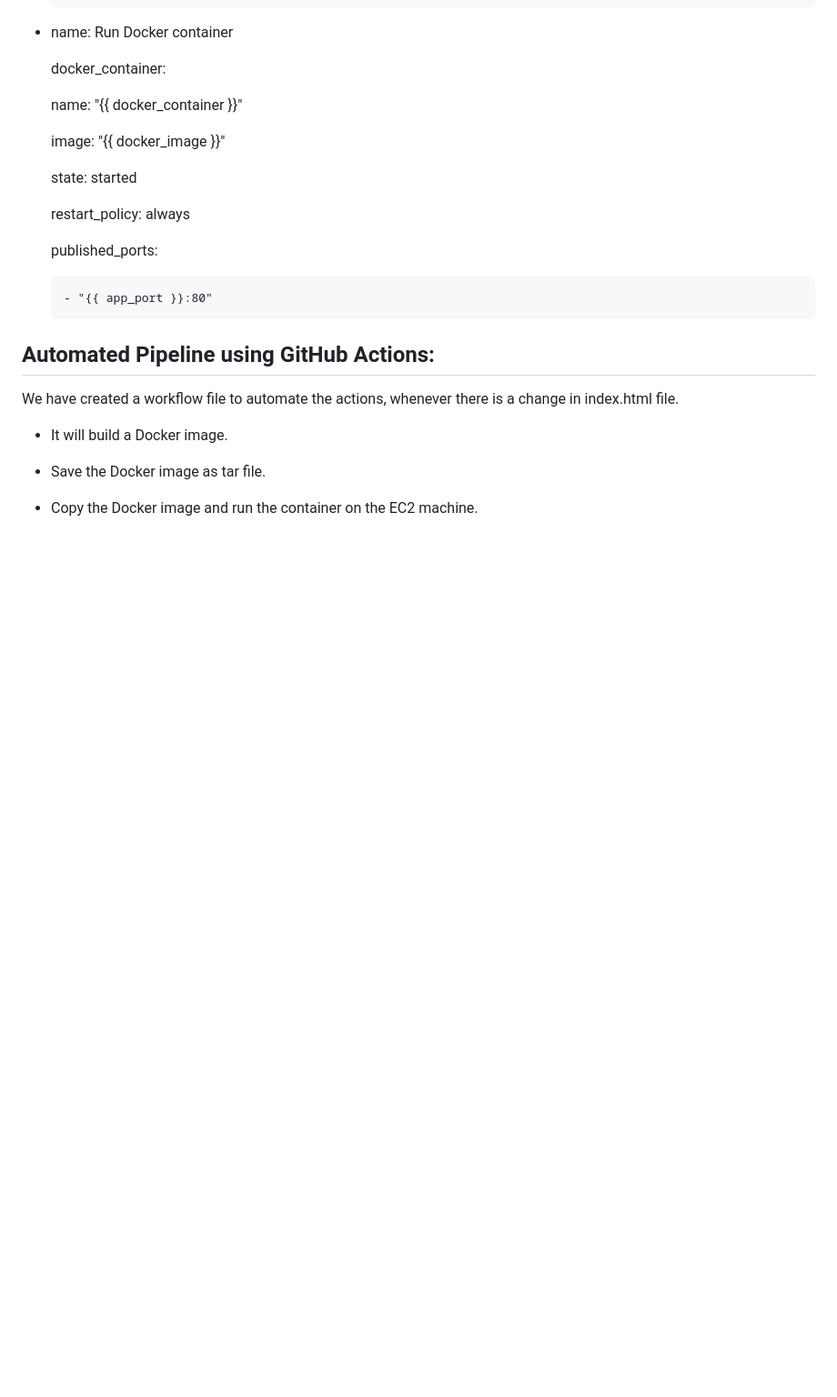
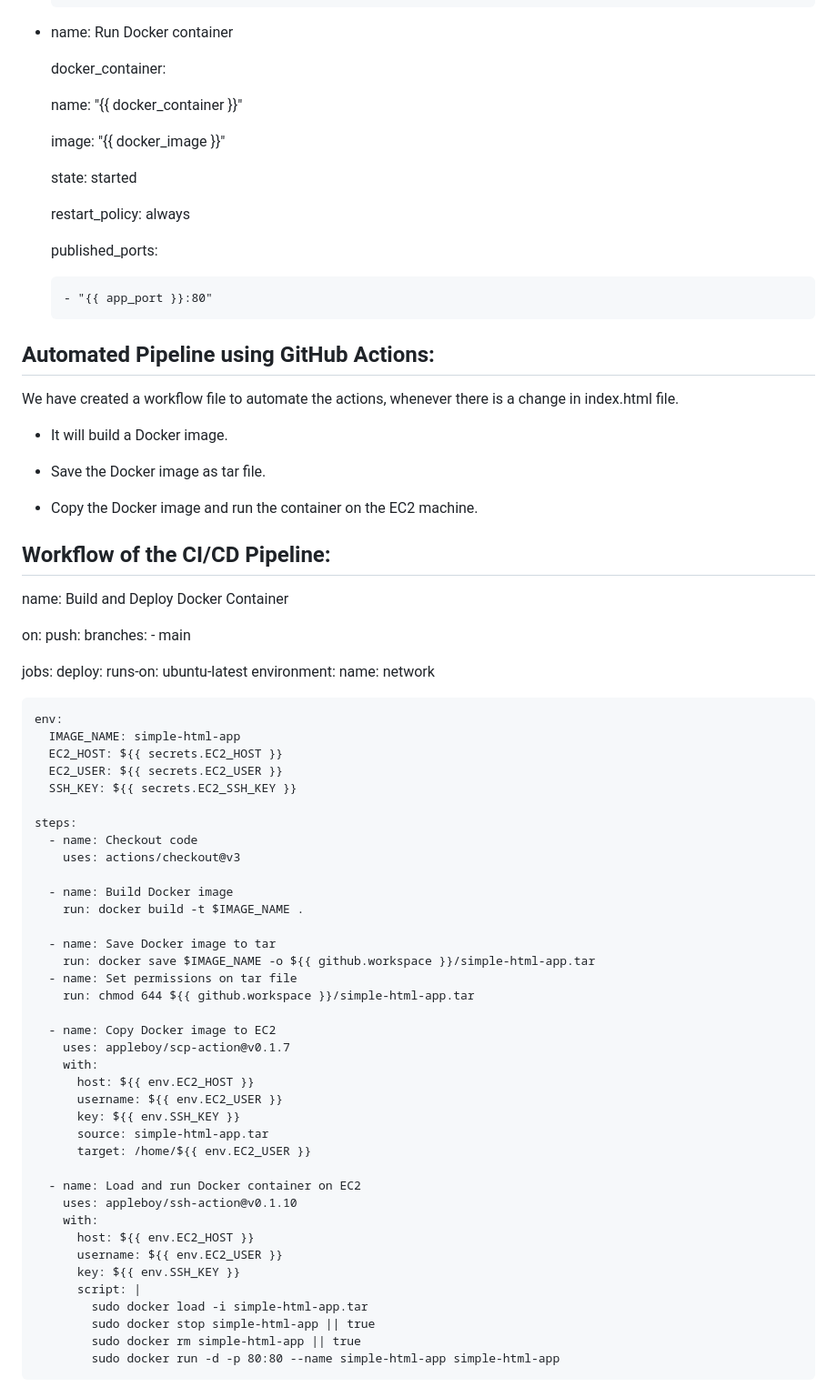
Before and after one commit to abhishekchaudhary2810/Network-CA, a Markdown page: README.md, the part around the change. Shown at 91% size. Rendered like a GitHub page; blank space fills up the shorter version.

```diff
--- a/README.md
+++ b/README.md
@@ -320,3 +320,57 @@ We have created a workflow file to automate the actions, whenever there is a cha
  * Save the Docker image as tar file.
 
  * Copy the Docker image and run the container on the EC2 machine.
+
+## Workflow of the CI/CD Pipeline:
+
+name: Build and Deploy Docker Container
+
+on:
+  push:
+    branches:
+      - main
+
+jobs:
+  deploy:
+    runs-on: ubuntu-latest
+    environment:
+      name: network
+
+    env:
+      IMAGE_NAME: simple-html-app
+      EC2_HOST: ${{ secrets.EC2_HOST }}
+      EC2_USER: ${{ secrets.EC2_USER }}
+      SSH_KEY: ${{ secrets.EC2_SSH_KEY }}
+
+    steps:
+      - name: Checkout code
+        uses: actions/checkout@v3
+
+      - name: Build Docker image
+        run: docker build -t $IMAGE_NAME .
+
+      - name: Save Docker image to tar
+        run: docker save $IMAGE_NAME -o ${{ github.workspace }}/simple-html-app.tar
+      - name: Set permissions on tar file
+        run: chmod 644 ${{ github.workspace }}/simple-html-app.tar
+
+      - name: Copy Docker image to EC2
+        uses: appleboy/scp-action@v0.1.7
+        with:
+          host: ${{ env.EC2_HOST }}
+          username: ${{ env.EC2_USER }}
+          key: ${{ env.SSH_KEY }}
+          source: simple-html-app.tar
+          target: /home/${{ env.EC2_USER }}
+
+      - name: Load and run Docker container on EC2
+        uses: appleboy/ssh-action@v0.1.10
+        with:
+          host: ${{ env.EC2_HOST }}
+          username: ${{ env.EC2_USER }}
+          key: ${{ env.SSH_KEY }}
+          script: |
+            sudo docker load -i simple-html-app.tar
+            sudo docker stop simple-html-app || true
+            sudo docker rm simple-html-app || true
+            sudo docker run -d -p 80:80 --name simple-html-app simple-html-app
```
